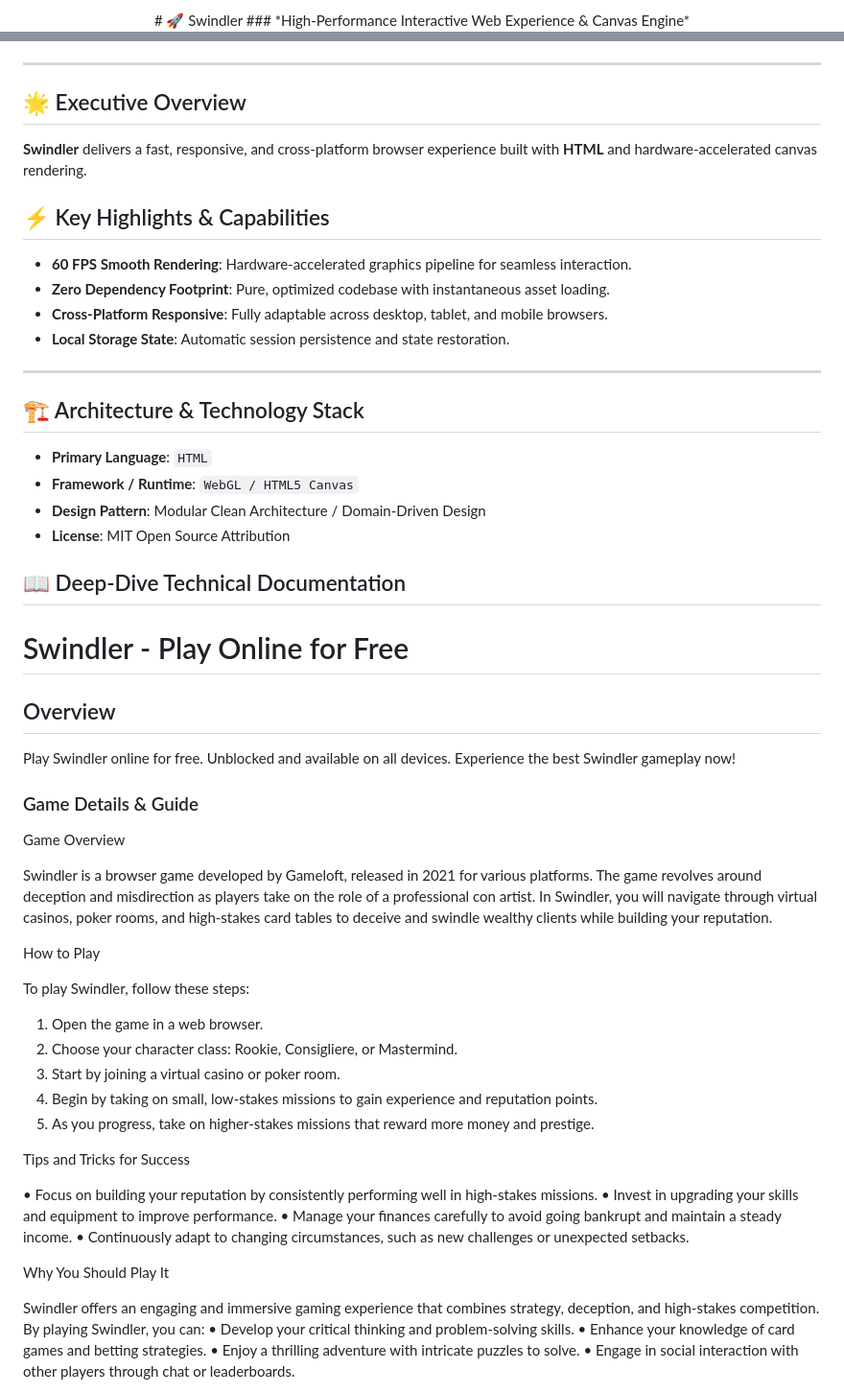
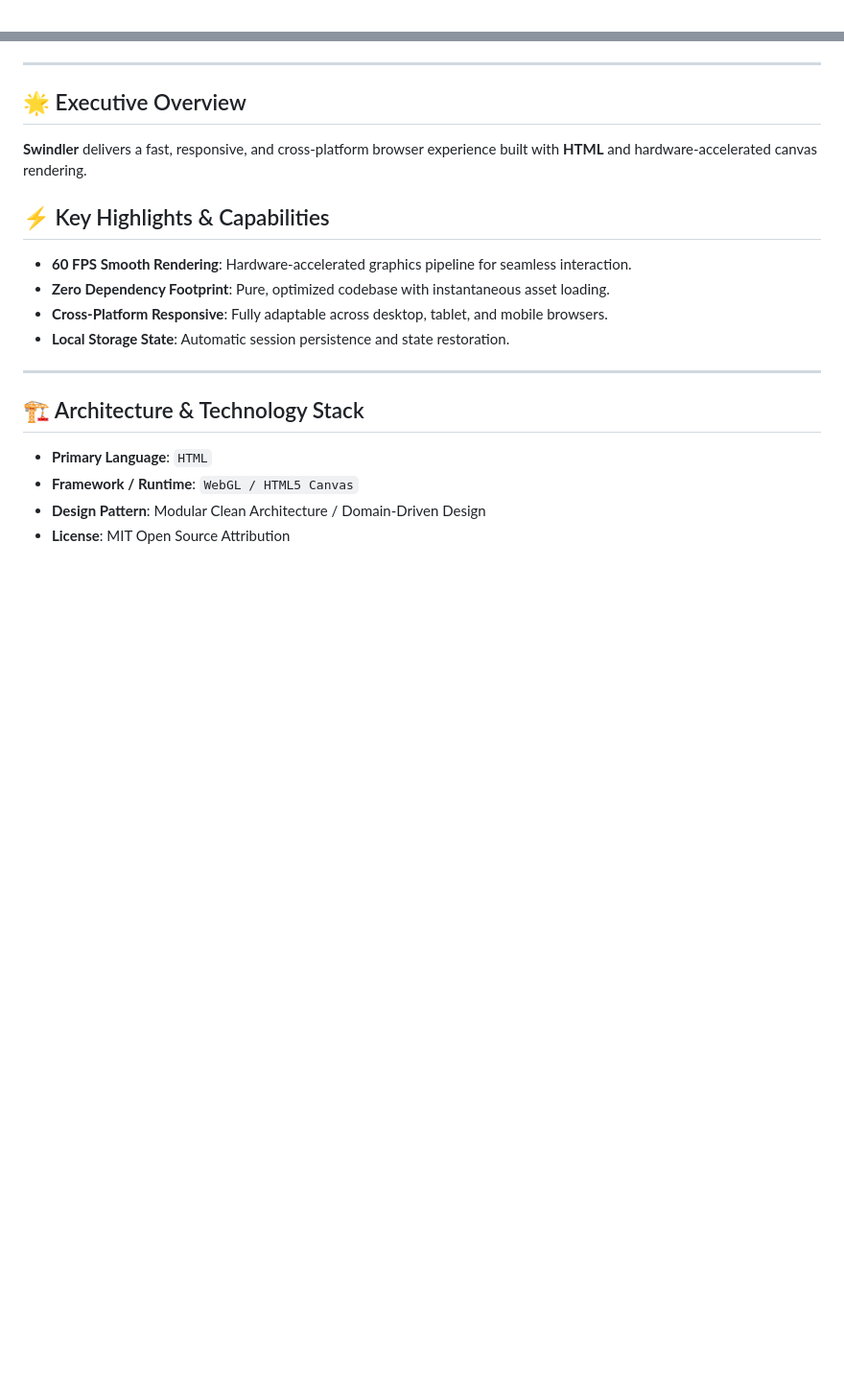
Before and after one commit to hsinidev/swindler, a Markdown page: README.md, 2 parts joined by grey strips. Shown at 96% size. GitHub-like rendering; blank space fills up the shorter version.

```diff
--- a/README.md
+++ b/README.md
@@ -1,4 +1,2 @@
 <div align="center">
-# 🚀 Swindler
-### *High-Performance Interactive Web Experience & Canvas Engine*
 
@@ -13,6 +16,7 @@
 </div>
 
 ---
+
 ## 🌟 Executive Overview
 
 **Swindler** delivers a fast, responsive, and cross-platform browser experience built with **HTML** and hardware-accelerated canvas rendering.
@@ -25,6 +29,7 @@
 - **Local Storage State**: Automatic session persistence and state restoration.
 
 ---
+
 ## 🏗️ Architecture & Technology Stack
 
 - **Primary Language**: `HTML`
@@ -32,47 +37,3 @@
 - **Design Pattern**: Modular Clean Architecture / Domain-Driven Design
 - **License**: MIT Open Source Attribution
 
-## 📖 Deep-Dive Technical Documentation
-
-# Swindler - Play Online for Free
-
-## Overview
-Play Swindler online for free. Unblocked and available on all devices. Experience the best Swindler gameplay now!
-
-### Game Details & Guide
-Game Overview
-
-
-Swindler is a browser game developed by Gameloft, released in 2021 for various platforms. The game revolves around deception and misdirection as players take on the role of a professional con artist. In Swindler, you will navigate through virtual casinos, poker rooms, and high-stakes card tables to deceive and swindle wealthy clients while building your reputation.
-
-
-How to Play
-
-
-To play Swindler, follow these steps:
-
-1.  Open the game in a web browser.
-2.  Choose your character class: Rookie, Consigliere, or Mastermind.
-3.  Start by joining a virtual casino or poker room.
-4.  Begin by taking on small, low-stakes missions to gain experience and reputation points.
-5.  As you progress, take on higher-stakes missions that reward more money and prestige.
-
-
-Tips and Tricks for Success
-
-• Focus on building your reputation by consistently performing well in high-stakes missions.
-• Invest in upgrading your skills and equipment to improve performance.
-• Manage your finances carefully to avoid going bankrupt and maintain a steady income.
-• Continuously adapt to changing circumstances, such as new challenges or unexpected setbacks.
-
-
-Why You Should Play It
-
-
-Swindler offers an engaging and immersive gaming experience that combines strategy, deception, and high-stakes competition. By playing Swindler, you can:
-• Develop your critical thinking and problem-solving skills.
-• Enhance your knowledge of card games and betting strategies.
-• Enjoy a thrilling adventure with intricate puzzles to solve.
-• Engage in social interaction with other players through chat or leaderboards.
-
-
```
Also changed, not shown: other parts of README.md (+12 -30 lines).
